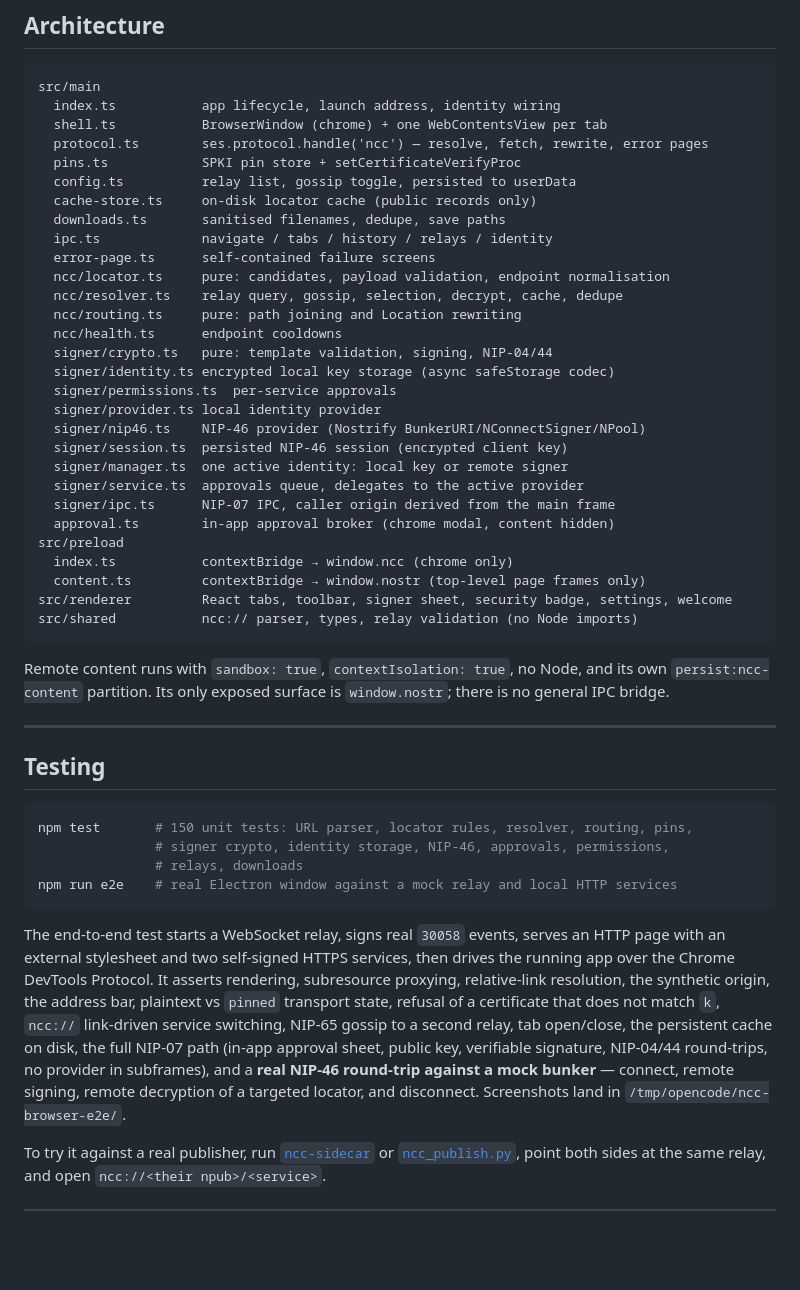
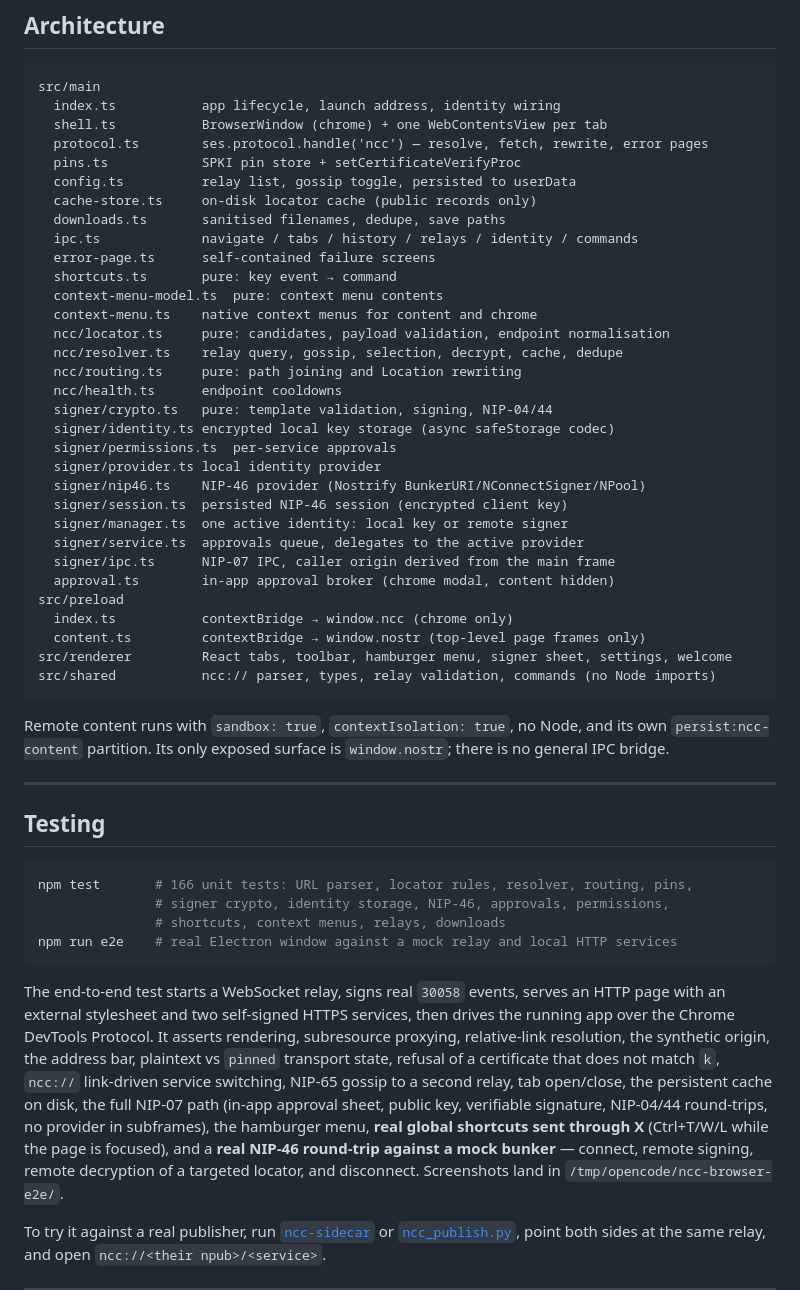
Before and after one commit to imattau/ncc-browser, a Markdown page: README.md, the part around one of its changes. Drawn GitHub-style; blank space fills up the shorter version.

````diff
--- a/README.md
+++ b/README.md
@@ -210,8 +232,11 @@ src/main
   config.ts          relay list, gossip toggle, persisted to userData
   cache-store.ts     on-disk locator cache (public records only)
   downloads.ts       sanitised filenames, dedupe, save paths
-  ipc.ts             navigate / tabs / history / relays / identity
+  ipc.ts             navigate / tabs / history / relays / identity / commands
   error-page.ts      self-contained failure screens
+  shortcuts.ts       pure: key event → command
+  context-menu-model.ts  pure: context menu contents
+  context-menu.ts    native context menus for content and chrome
   ncc/locator.ts     pure: candidates, payload validation, endpoint normalisation
   ncc/resolver.ts    relay query, gossip, selection, decrypt, cache, dedupe
   ncc/routing.ts     pure: path joining and Location rewriting
@@ -229,8 +254,8 @@ src/main
 src/preload
   index.ts           contextBridge → window.ncc (chrome only)
   content.ts         contextBridge → window.nostr (top-level page frames only)
-src/renderer         React tabs, toolbar, signer sheet, security badge, settings, welcome
-src/shared           ncc:// parser, types, relay validation (no Node imports)
+src/renderer         React tabs, toolbar, hamburger menu, signer sheet, settings, welcome
+src/shared           ncc:// parser, types, relay validation, commands (no Node imports)
 ```
 
 Remote content runs with `sandbox: true`, `contextIsolation: true`, no Node, and its own
@@ -242,9 +267,9 @@ general IPC bridge.
 ## Testing
 
 ```bash
-npm test       # 150 unit tests: URL parser, locator rules, resolver, routing, pins,
+npm test       # 166 unit tests: URL parser, locator rules, resolver, routing, pins,
                # signer crypto, identity storage, NIP-46, approvals, permissions,
-               # relays, downloads
+               # shortcuts, context menus, relays, downloads
 npm run e2e    # real Electron window against a mock relay and local HTTP services
 ```
 
@@ -255,9 +280,10 @@ proxying, relative-link resolution, the synthetic origin, the address bar, plain
 `pinned` transport state, refusal of a certificate that does not match `k`, `ncc://`
 link-driven service switching, NIP-65 gossip to a second relay, tab open/close, the
 persistent cache on disk, the full NIP-07 path (in-app approval sheet, public key,
-verifiable signature, NIP-04/44 round-trips, no provider in subframes), and a **real
-NIP-46 round-trip against a mock bunker** — connect, remote signing, remote decryption of
-a targeted locator, and disconnect. Screenshots land in
+verifiable signature, NIP-04/44 round-trips, no provider in subframes), the hamburger
+menu, **real global shortcuts sent through X** (Ctrl+T/W/L while the page is focused),
+and a **real NIP-46 round-trip against a mock bunker** — connect, remote signing, remote
+decryption of a targeted locator, and disconnect. Screenshots land in
 `/tmp/opencode/ncc-browser-e2e/`.
 
 To try it against a real publisher, run [`ncc-sidecar`](../nostr-community-conventions/ncc-06/ncc-sidecar/)
````
Also changed, not shown: other parts of README.md (+22 -0 lines), PLAN.md (+4 -0 lines), docs/menu.png (added), 16 other files.
